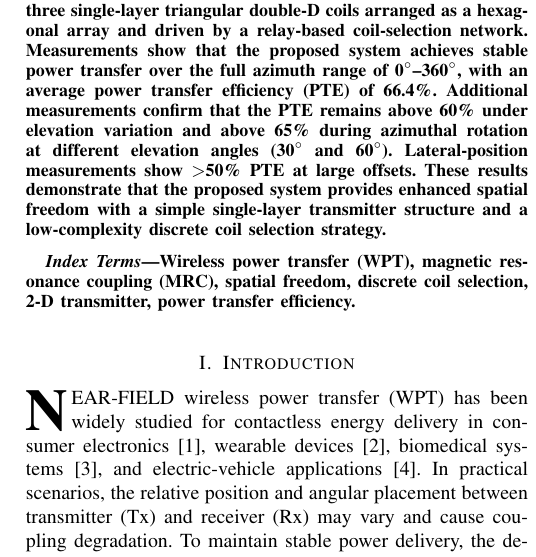
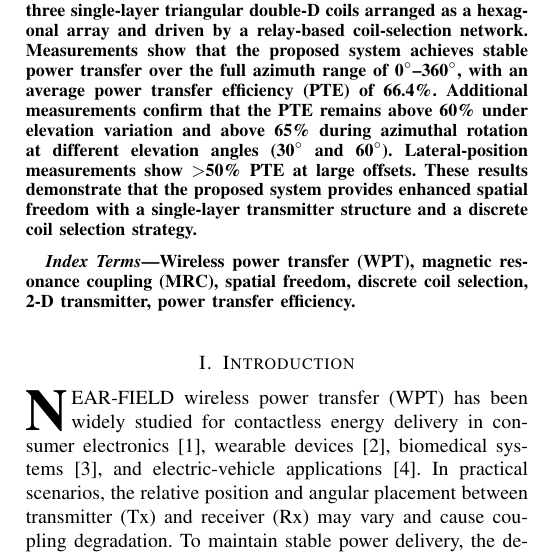
Before and after one commit to Red-Seastar/MWTL_Manuscript, a LaTeX paper (Final_Manuscript.tex): part of one column of page 1 of 4, cut so that both start at the same text. Compiled offline with pdfLaTeX.

```diff
--- a/Final_Manuscript.tex
+++ b/Final_Manuscript.tex
@@ -44,7 +44,7 @@
 \maketitle
 
 \begin{abstract}
-In this letter, a reconfigurable wireless power transfer (WPT) system with enhanced spatial freedom is proposed and demonstrated at 13.56~MHz. The transmitter consists of three single-layer triangular double-D coils arranged as a hexagonal array and driven by a relay-based coil-selection network. Measurements show that the proposed system achieves stable power transfer over the full azimuth range of 0$^\circ$--360$^\circ$, with an average power transfer efficiency (PTE) of 66.4\%. Additional measurements confirm that the PTE remains above 60\% under elevation variation and above 65\% during azimuthal rotation at different elevation angles (30$^\circ$ and 60$^\circ$). Lateral-position measurements show $>$50\% PTE at large offsets. These results demonstrate that the proposed system provides enhanced spatial freedom with a simple single-layer transmitter structure and a low-complexity discrete coil selection strategy.
+In this letter, a reconfigurable wireless power transfer (WPT) system with enhanced spatial freedom is proposed and demonstrated at 13.56~MHz. The transmitter consists of three single-layer triangular double-D coils arranged as a hexagonal array and driven by a relay-based coil-selection network. Measurements show that the proposed system achieves stable power transfer over the full azimuth range of 0$^\circ$--360$^\circ$, with an average power transfer efficiency (PTE) of 66.4\%. Additional measurements confirm that the PTE remains above 60\% under elevation variation and above 65\% during azimuthal rotation at different elevation angles (30$^\circ$ and 60$^\circ$). Lateral-position measurements show $>$50\% PTE at large offsets. These results demonstrate that the proposed system provides enhanced spatial freedom with a single-layer transmitter structure and a discrete coil selection strategy.
 \end{abstract}
 
 \begin{IEEEkeywords}
```
